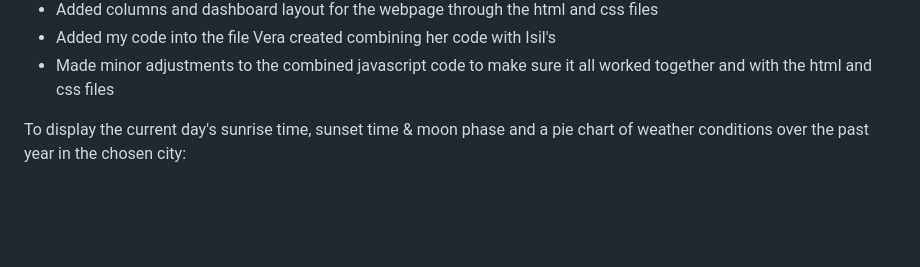
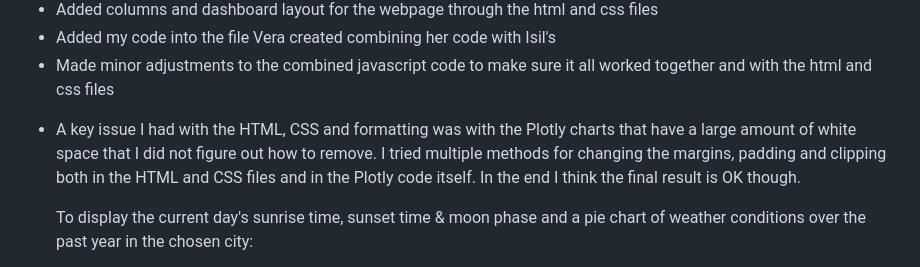
Before and after one commit to Rad-icalEdward/meteorologists-project3, a Markdown page: README.md, the part around the change. Rendered like a GitHub page; blank space fills up the shorter version.

```diff
--- a/README.md
+++ b/README.md
@@ -57,6 +57,9 @@ To combine the codes from the contributors:
   <li>Made minor adjustments to the combined javascript code to make sure it all worked together and with the html and css files
 </ul>
 
+<ul>
+  <li>A key issue I had with the HTML, CSS and formatting was with the Plotly charts that have a large amount of white space that I did not figure out how to remove. I tried multiple methods for changing the margins, padding and clipping both in the HTML and CSS files and in the Plotly code itself. In the end I think the final result is OK though.
+
 To display the current day's sunrise time, sunset time & moon phase and a pie chart of weather conditions over the past year in the chosen city:
 <ul>
   <li>I created 2 functions - updateSunMoon and updateWeatherConditions.
```
